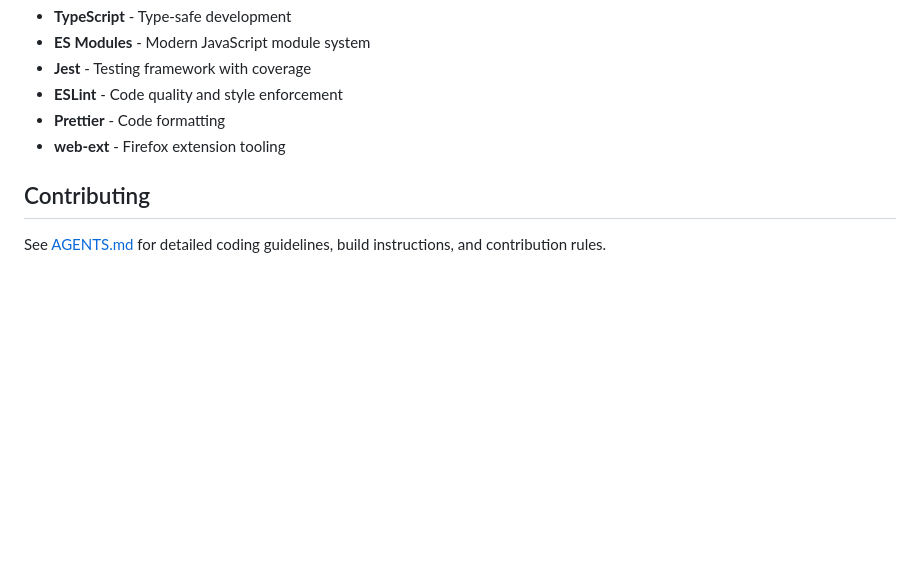
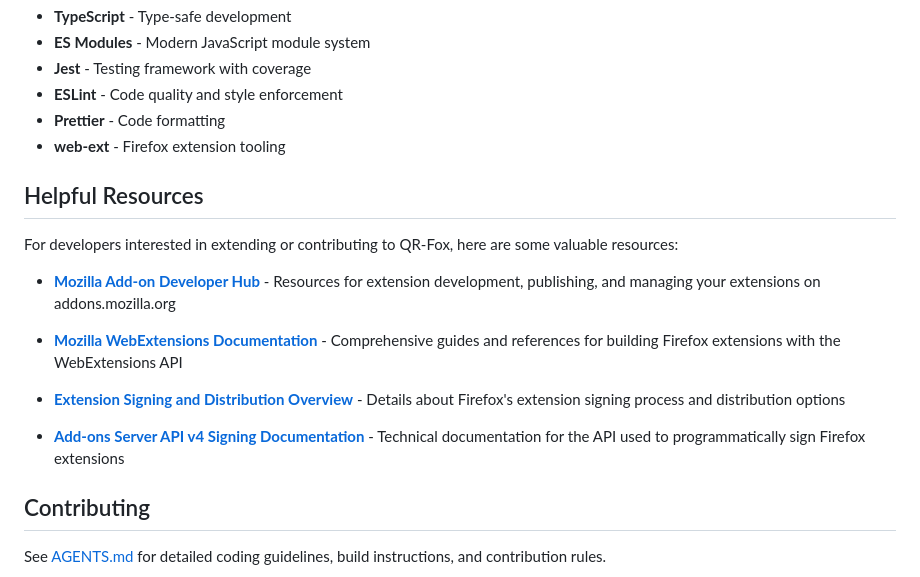
Before and after one commit to dodbrian/qr-fox, a Markdown page: README.md, the part around the change. GitHub-like rendering; blank space fills up the shorter version.

Commit message:
docs(readme): add helpful resources section with developer links

```diff
--- a/README.md
+++ b/README.md
@@ -89,6 +89,18 @@ qr-fox/
 - **Prettier** - Code formatting
 - **web-ext** - Firefox extension tooling
 
+## Helpful Resources
+
+For developers interested in extending or contributing to QR-Fox, here are some valuable resources:
+
+- **[Mozilla Add-on Developer Hub](https://addons.mozilla.org/en-US/developers/)** - Resources for extension development, publishing, and managing your extensions on addons.mozilla.org
+
+- **[Mozilla WebExtensions Documentation](https://developer.mozilla.org/en-US/docs/Mozilla/Add-ons/WebExtensions)** - Comprehensive guides and references for building Firefox extensions with the WebExtensions API
+
+- **[Extension Signing and Distribution Overview](https://extensionworkshop.com/documentation/publish/signing-and-distribution-overview/)** - Details about Firefox's extension signing process and distribution options
+
+- **[Add-ons Server API v4 Signing Documentation](https://mozilla.github.io/addons-server/topics/api/v4_frozen/signing.html)** - Technical documentation for the API used to programmatically sign Firefox extensions
+
 ## Contributing
 
 See [AGENTS.md](./AGENTS.md) for detailed coding guidelines, build instructions, and contribution rules.
```
